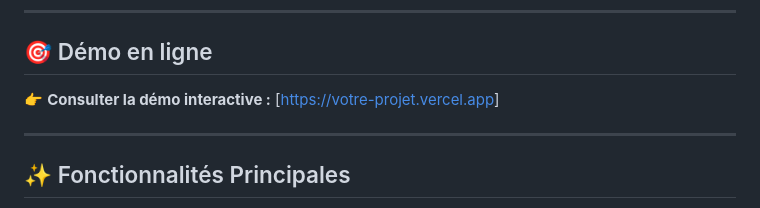
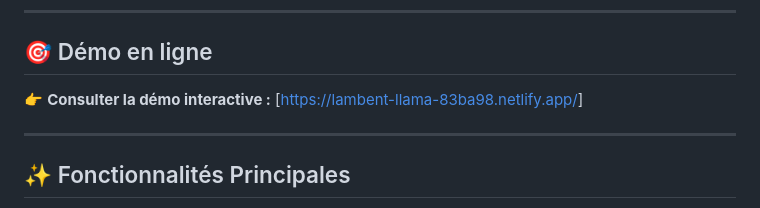
Before and after one commit to Audrey164/SANOU-AI, a Markdown page: README.md, the part around the change. GitHub-like rendering.

Commit message:
Update demo link in README

```diff
--- a/README.md
+++ b/README.md
@@ -8,7 +8,7 @@ SANOU AI est un employé commercial virtuel propulsé par l'IA, conçu pour aide
 
 ## 🎯 Démo en ligne
 
-👉 **Consulter la démo interactive :** [[https://votre-projet.vercel.app](https://lambent-llama-83ba98.netlify.app/)]
+👉 **Consulter la démo interactive :** [[https://lambent-llama-83ba98.netlify.app/](https://lambent-llama-83ba98.netlify.app/)]
 
 ---
 
```
